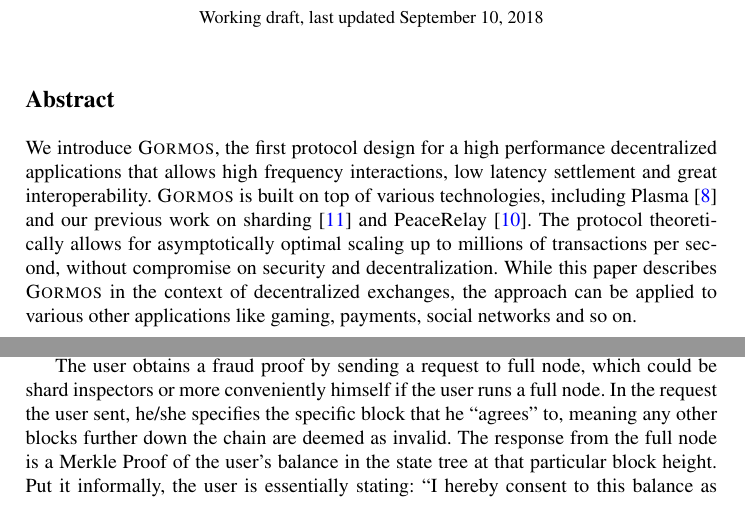
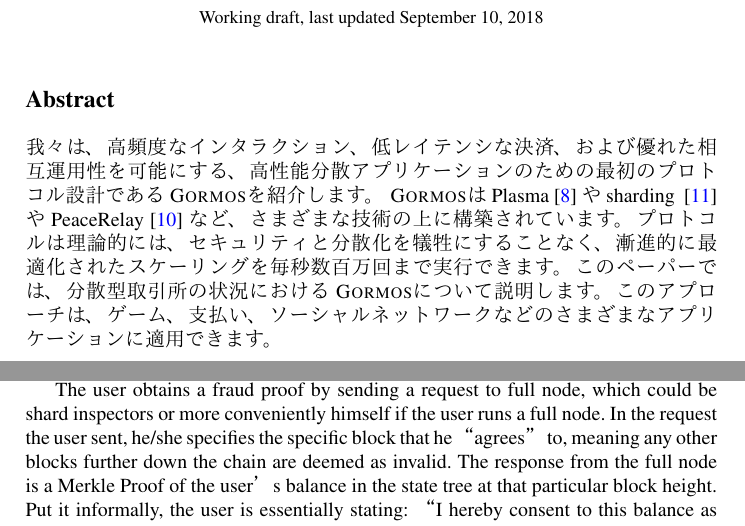
Before and after one commit to team-crypto/gormos-whitepaper-jp, a LaTeX thesis (paper.tex, which reads abstract.tex): two parts of pages 1 and 15 of 19, joined at a grey line, cut so that both start at the same text. Compiled offline with pdfLaTeX.

Commit message:
localize abstract

```diff
--- a/abstract.tex
+++ b/abstract.tex
@@ -1,3 +1,3 @@
 \section*{Abstract}
 
-We introduce \codename, the first protocol design for a high performance decentralized applications that allows high frequency interactions, low latency settlement and great interoperability. \codename is built on top of various technologies, including Plasma~\cite{plasma} and our previous work on sharding~\cite{elastico} and PeaceRelay~\cite{peacerelay}. The protocol theoretically allows for asymptotically optimal scaling up to millions of transactions per second, without compromise on security and decentralization. While this paper describes \codename in the context of decentralized exchanges, the approach can be applied to various other applications like gaming, payments, social networks and so on.
+我々は、高頻度なインタラクション、低レイテンシな決済、および優れた相互運用性を可能にする、高性能分散アプリケーションのための最初のプロトコル設計である \codename を紹介します。 \codename は Plasma~\cite{plasma} や sharding~ \cite{elastico} や PeaceRelay~\cite{peacerelay} など、さまざまな技術の上に構築されています。プロトコルは理論的には、セキュリティと分散化を犠牲にすることなく、漸進的に最適化されたスケーリングを毎秒数百万回まで実行できます。このペーパーでは、分散型取引所の状況における \codename について説明します。このアプローチは、ゲーム、支払い、ソーシャルネットワークなどのさまざまなアプリケーションに適用できます。
--- a/paper.tex
+++ b/paper.tex
@@ -1,5 +1,6 @@
 \documentclass{styles/llncs}
 
+\usepackage[whole]{bxcjkjatype}
 \usepackage{pgfplotstable}
 \let\proof\relax
 \let\endproof\relax
```
Also changed, not shown: main.tex (+1 -1 lines).
